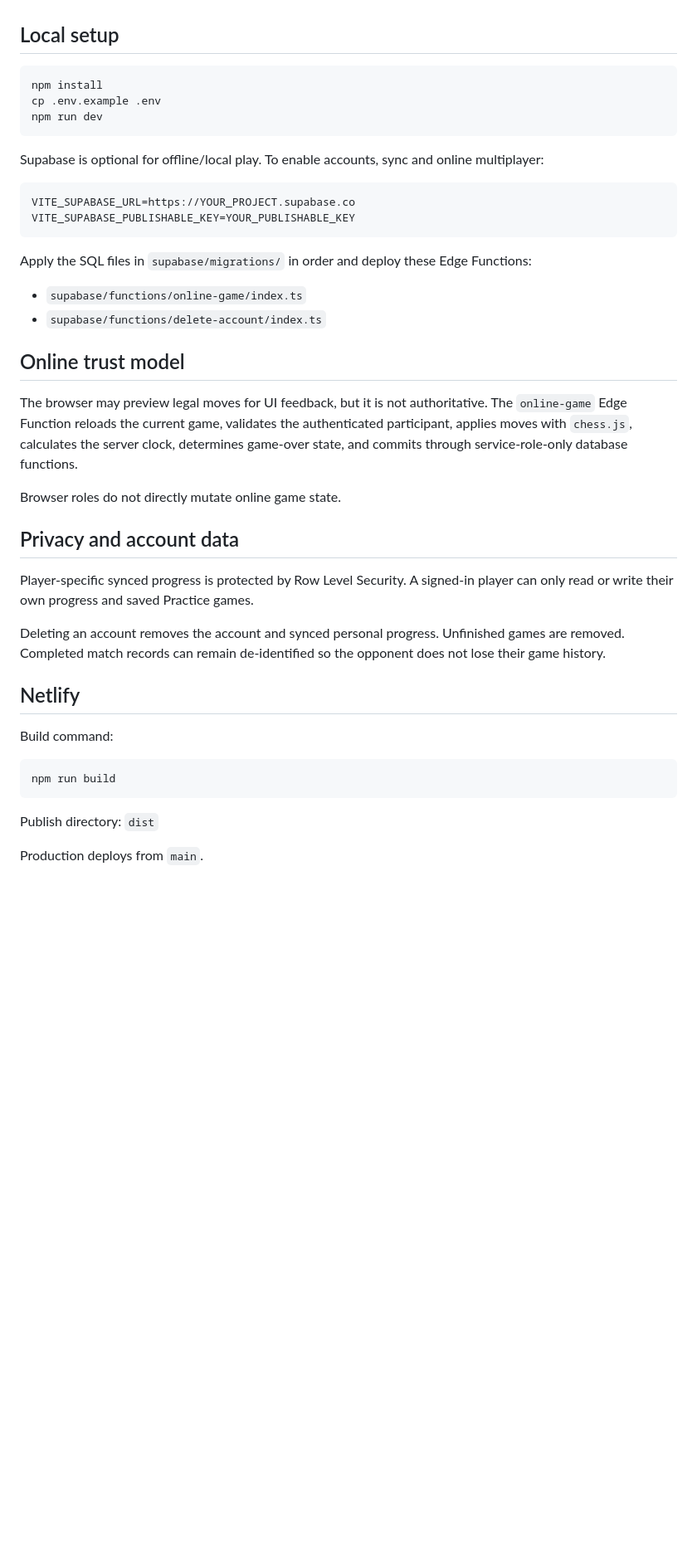
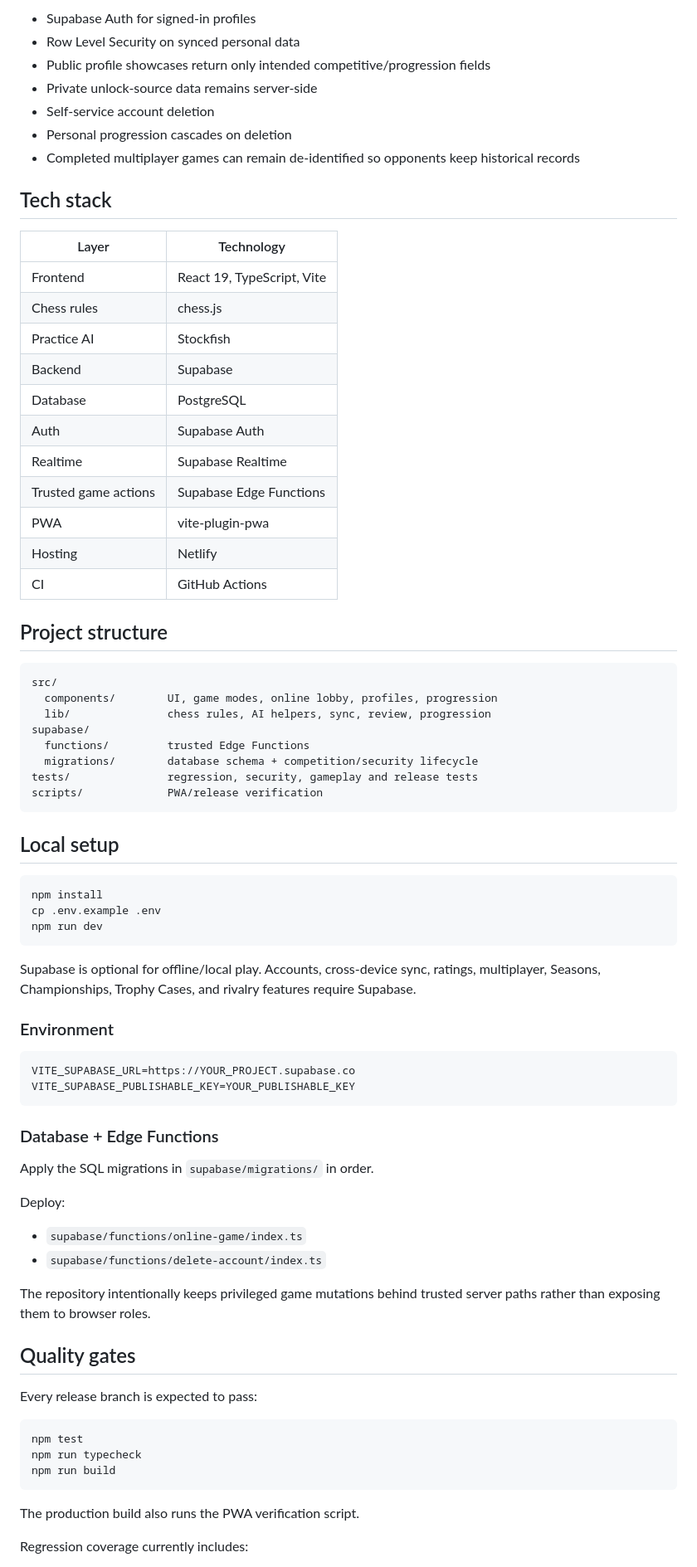
Before and after one commit to BTheCoderr/ChessUniverseV2, a Markdown page: README.md, the part around one of its changes. Shown at 83% size. Drawn GitHub-style; blank space fills up the shorter version.

````diff
--- a/README.md
+++ b/README.md
@@ -24,3 +154,39 @@ Chess Universe is an offline-first React/Vite/TypeScript chess app with Supabase
+- Supabase Auth for signed-in profiles
+- Row Level Security on synced personal data
+- Public profile showcases return only intended competitive/progression fields
+- Private unlock-source data remains server-side
+- Self-service account deletion
+- Personal progression cascades on deletion
+- Completed multiplayer games can remain de-identified so opponents keep historical records
+
+## Tech stack
+
+| Layer | Technology |
+| --- | --- |
+| Frontend | React 19, TypeScript, Vite |
+| Chess rules | chess.js |
+| Practice AI | Stockfish |
+| Backend | Supabase |
+| Database | PostgreSQL |
+| Auth | Supabase Auth |
+| Realtime | Supabase Realtime |
+| Trusted game actions | Supabase Edge Functions |
+| PWA | vite-plugin-pwa |
+| Hosting | Netlify |
+| CI | GitHub Actions |
+
+## Project structure
+
+```text
+src/
+  components/        UI, game modes, online lobby, profiles, progression
+  lib/               chess rules, AI helpers, sync, review, progression
+supabase/
+  functions/         trusted Edge Functions
+  migrations/        database schema + competition/security lifecycle
+tests/               regression, security, gameplay and release tests
+scripts/             PWA/release verification
+```
 
 ## Local setup
 
@@ -30,39 +196,37 @@ cp .env.example .env
 npm run dev
 ```
 
-Supabase is optional for offline/local play. To enable accounts, sync and online multiplayer:
+Supabase is optional for offline/local play. Accounts, cross-device sync, ratings, multiplayer, Seasons, Championships, Trophy Cases, and rivalry features require Supabase.
+
+### Environment
 
 ```env
 VITE_SUPABASE_URL=https://YOUR_PROJECT.supabase.co
 VITE_SUPABASE_PUBLISHABLE_KEY=YOUR_PUBLISHABLE_KEY
 ```
 
-Apply the SQL files in `supabase/migrations/` in order and deploy these Edge Functions:
+### Database + Edge Functions
+
+Apply the SQL migrations in `supabase/migrations/` in order.
+
+Deploy:
 
 - `supabase/functions/online-game/index.ts`
 - `supabase/functions/delete-account/index.ts`
 
-## Online trust model
+The repository intentionally keeps privileged game mutations behind trusted server paths rather than exposing them to browser roles.
 
-The browser may preview legal moves for UI feedback, but it is not authoritative. The `online-game` Edge Function reloads the current game, validates the authenticated participant, applies moves with `chess.js`, calculates the server clock, determines game-over state, and commits through service-role-only database functions.
+## Quality gates
 
-Browser roles do not directly mutate online game state.
-
-## Privacy and account data
-
-Player-specific synced progress is protected by Row Level Security. A signed-in player can only read or write their own progress and saved Practice games.
-
-Deleting an account removes the account and synced personal progress. Unfinished games are removed. Completed match records can remain de-identified so the opponent does not lose their game history.
-
-## Netlify
-
-Build command:
+Every release branch is expected to pass:
 
 ```bash
+npm test
+npm run typecheck
 npm run build
 ```
 
-Publish directory: `dist`
+The production build also runs the PWA verification script.
 
-Production deploys from `main`.
+Regression coverage currently includes:
 
````
Also changed, not shown: other parts of README.md (+178 -27 lines).
